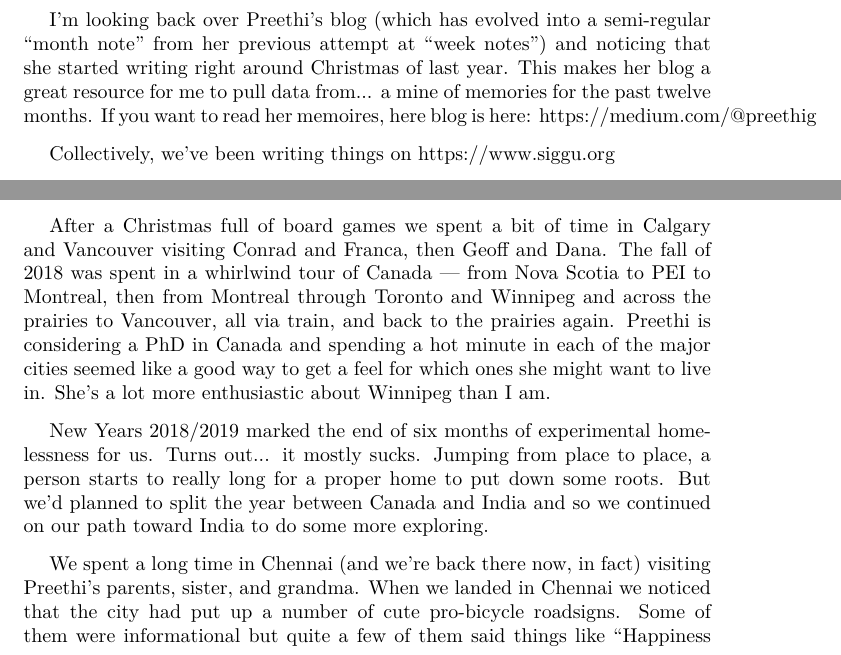
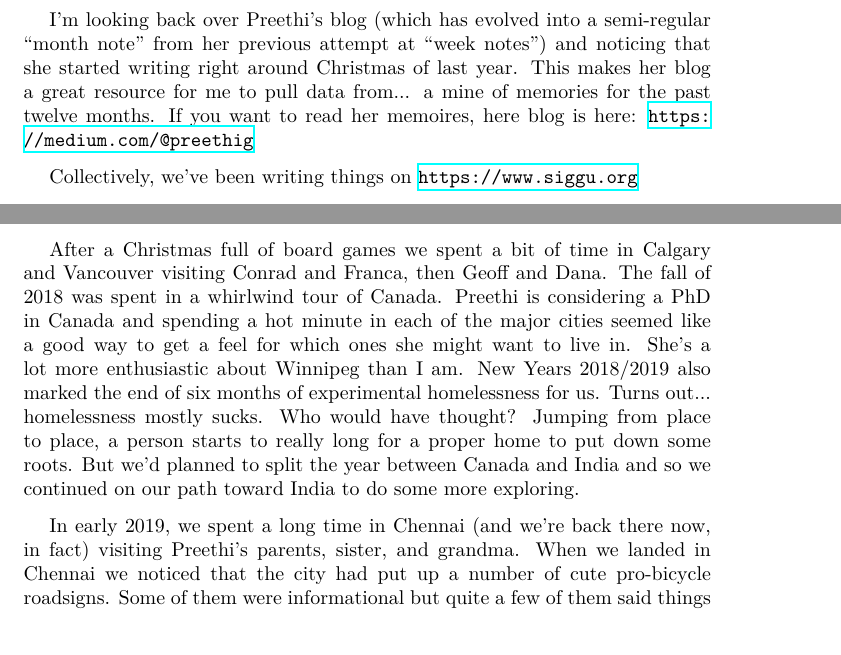
Before and after one commit to deobald/siggu.org, a LaTeX document (article-content/xmas-2019/letter.tex): two parts of page 1 of 5, joined at a grey line, cut so that both start at the same text. Compiled offline with XeLaTeX; a missing font is replaced by an installed copy or a similar font.

Commit message:
rendering xmas letter

```diff
--- a/article-content/xmas-2019/letter.tex
+++ b/article-content/xmas-2019/letter.tex
@@ -23,9 +23,9 @@ I'm looking back over Preethi's blog (which has evolved into a semi-regular ``mo
 note'' from her previous attempt at ``week notes'') and noticing that she started
 writing right around Christmas of last year. This makes her blog a great resource for
 me to pull data from... a mine of memories for the past twelve months. If you want to
-read her memoires, here blog is here: https://medium.com/@preethig
+read her memoires, here blog is here: \url{https://medium.com/@preethig}
 
-Collectively, we've been writing things on https://www.siggu.org
+Collectively, we've been writing things on \url{https://www.siggu.org}
 
 2019 followed an arc: from Canada for Christmas, to Chennai for the new year of 2018/2019,
 to Jaipur for an inspiring Literature Festival, to Kothagiri, Bangalore,
@@ -50,19 +50,18 @@ way.
 
 After a Christmas full of board games we spent a bit of time in Calgary and Vancouver
 visiting Conrad and Franca, then Geoff and Dana. The fall of 2018 was spent in a whirlwind
-tour of Canada --- from Nova Scotia to PEI to Montreal, then from Montreal through Toronto and Winnipeg and
-across the prairies to Vancouver, all via train, and back to the prairies again. Preethi is
+tour of Canada. Preethi is
 considering a PhD in Canada and spending a hot minute in each of the major cities
 seemed like a good way to get a feel for which ones she might want to live in. She's
-a lot more enthusiastic about Winnipeg than I am.
-
-New Years 2018/2019 marked the end of six months of experimental homelessness for
-us. Turns out... it mostly sucks. Jumping from place to place, a person starts to
+a lot more enthusiastic about Winnipeg than I am. New Years 2018/2019 also marked the end
+of six months of experimental homelessness for
+us. Turns out... homelessness mostly sucks. Who would have thought? Jumping from
+place to place, a person starts to
 really long for a proper home to put down some roots. But we'd planned to split the
 year between Canada and India and so we continued on our path toward India to do some
 more exploring.
 
-We spent a long time in Chennai (and we're back there now, in fact) visiting
+In early 2019, we spent a long time in Chennai (and we're back there now, in fact) visiting
 Preethi's parents, sister, and grandma. When we landed in Chennai we noticed that the city had
 put up a number of cute pro-bicycle roadsigns. Some of them were informational but
 quite a few of them said things like ``Happiness is My Bicycle And A Sunny Day'' or
```
Also changed, not shown: article-content/xmas-2019/letter.pdf (added), article-content/xmas-2019/letter.tex (3 more changed lines), 3 other files.
